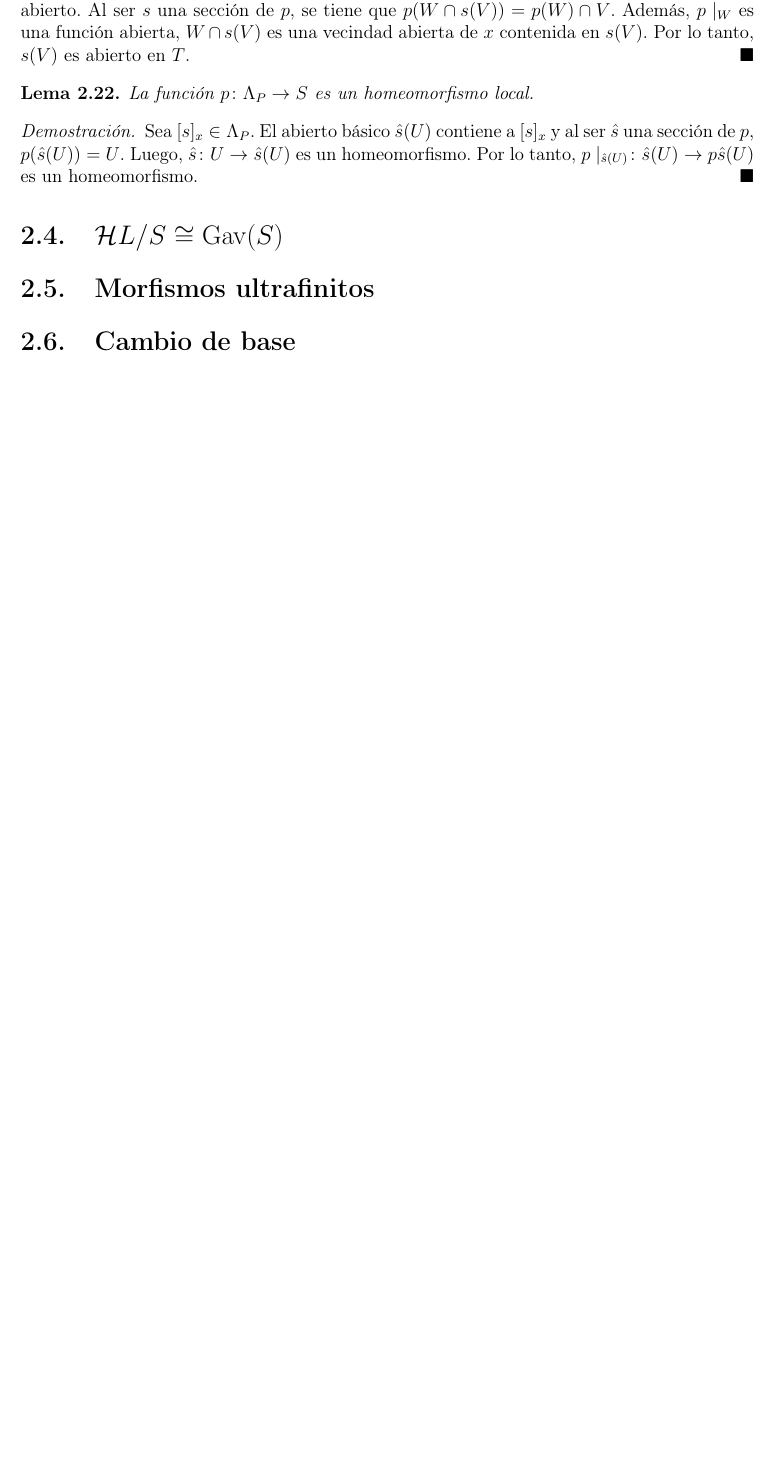
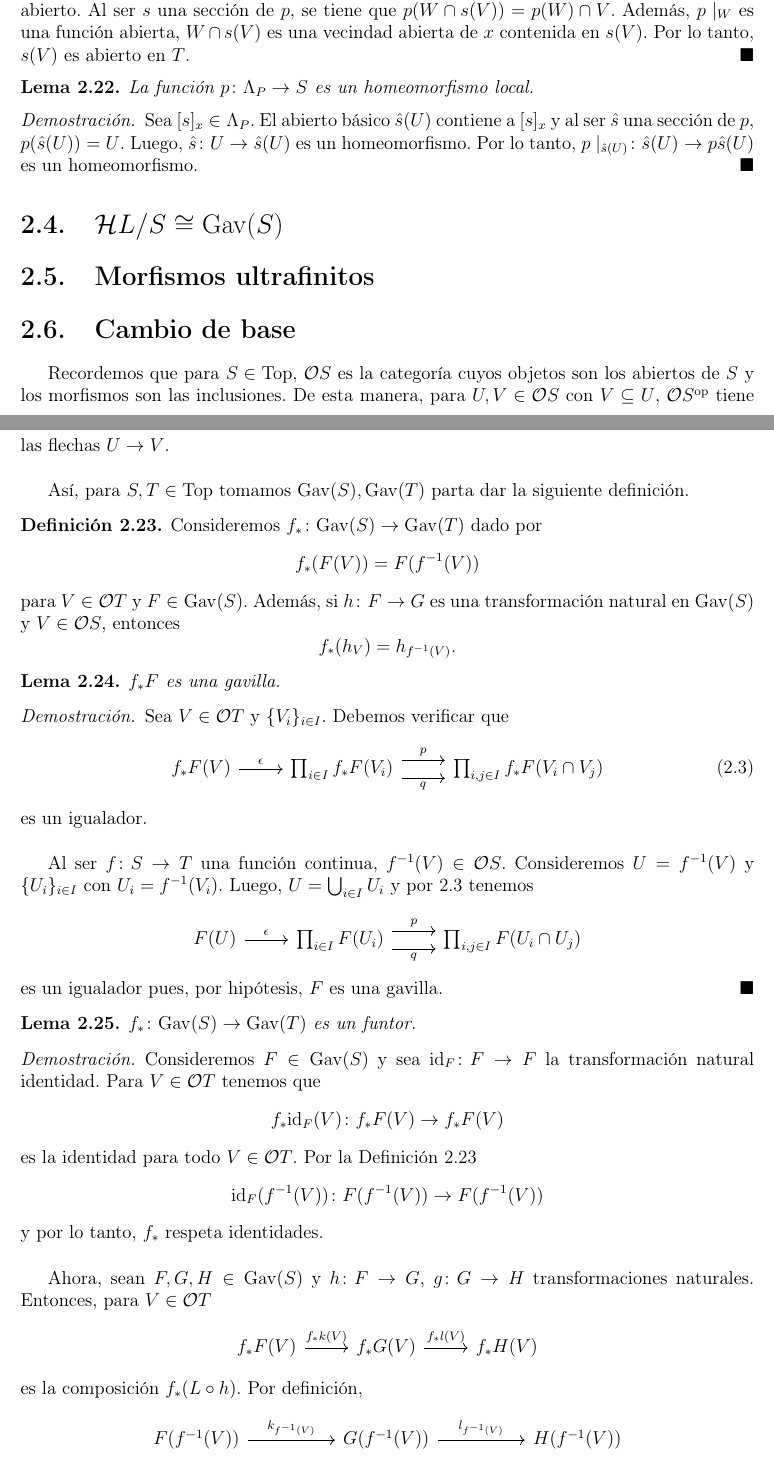
Before and after one commit to JCmonter/Notas-Teoria-de-Topos, a LaTeX book (main.tex, which reads Parte2.tex): part of page 31 of 35 before the commit and two parts of pages 31 and 32 of 37 after it, the two joined at a grey line, cut so that both start at the same text, the shorter picture padded with empty space. Compiled offline with pdfLaTeX.

Commit message:
Empezando la redacción de la Parte 2.

```diff
--- a/Parte2.tex
+++ b/Parte2.tex
@@ -370,3 +370,77 @@ Sea $[s]_x\in \Lambda_P$. El abierto básico $\hat{s}(U)$ contiene a $[s]_x$ y a
 \section{Morfismos ultrafinitos}
 
 \section{Cambio de base}
+
+Recordemos que para $S\in \Top$, $\mathcal{O}S$ es la categoría cuyos objetos son los abiertos de $S$ y los morfismos son las
+inclusiones. De esta manera, para $U, V\in \mathcal{O}S$ con $V\subseteq U$, $\mathcal{O}S^{\op}$ tiene las flechas $U\to V$.\\
+
+Así, para $S, T\in \Top$ tomamos $\Gav(S), \Gav(T)$ parta dar la siguiente definición.
+
+\begin{definition}\label{Def 2.5.1}
+Consideremos $f_*\colon \Gav(S)\to \Gav(T)$ dado por
+\[
+f_*(F(V))=F(f^{-1}(V))
+\]
+para $V\in \mathcal{O}T$ y $F\in \Gav(S)$. Además, si $h\colon F\to G$ es una transformación natural en $\Gav(S)$ y $V\in \mathcal{O}S$,
+entonces
+\[
+f_*(h_V)=h_{f^{-1}(V)}.
+\]
+\end{definition}
+
+\begin{lema}\label{Lem 2.5.2}
+$f_*F$ es una gavilla.
+\end{lema}
+
+\begin{proof}
+Sea $V\in \mathcal{O}T$ y $\{V_i\}_{i\in I}$. Debemos verificar que
+\begin{equation}\label{Eq 2.5.1}
+\begin{tikzcd}
+	{f_*F(V)} & {\prod_{i\in I}f_*F(V_i)} & {\prod_{i,j\in I}f_*F(V_i\cap V_j)}
+	\arrow["\epsilon", from=1-1, to=1-2]
+	\arrow["p", shift left=2, from=1-2, to=1-3]
+	\arrow["q"', shift right=2, from=1-2, to=1-3]
+\end{tikzcd}
+\end{equation}
+es un igualador.\\
+
+Al ser $f\colon S\to T$ una función continua, $f^{-1}(V)\in \mathcal{O}S$.
+Consideremos $U=f^{-1}(V)$ y $\{U_i\}_{i\in I}$ con $U_i=f^{-1}(V_i)$.
+Luego, $U=\bigcup_{i\in I}U_i$ y por \ref{Eq 2.5.1} tenemos
+\[\begin{tikzcd}
+	{F(U)} & {\prod_{i\in I}F(U_i)} & {\prod_{i,j\in I}F(U_i\cap U_j)}
+	\arrow["\epsilon", from=1-1, to=1-2]
+	\arrow["p", shift left=2, from=1-2, to=1-3]
+	\arrow["q"', shift right=2, from=1-2, to=1-3]
+\end{tikzcd}\]
+es un igualador pues, por hipótesis, $F$ es una gavilla.
+\end{proof}
+
+\begin{lema}\label{Lem 2.5.3}
+$f_*\colon \Gav(S)\to \Gav(T)$ es un funtor.
+\end{lema}
+
+\begin{proof}
+Consideremos $F\in \Gav(S)$ y sea $\id_F\colon F\to F$ la transformación natural identidad. Para $V\in \mathcal{O}T$
+tenemos que
+\[
+f_*\id_F(V)\colon f_*F(V)\to f_*F(V)
+\]
+es la identidad para todo $V\in \mathcal{O}T$. Por la Definición \ref{Def 2.5.1}
+\[
+\id_F(f^{-1}(V))\colon F(f^{-1}(V))\to F(f^{-1}(V))
+\]
+y por lo tanto, $f_*$ respeta identidades.\\
+
+Ahora, sean $F, G, H\in \Gav(S)$ y $h\colon F\to G$, $g\colon G\to H$ transformaciones naturales. Entonces, para $V\in \mathcal{O}T$
+\[\begin{tikzcd}
+	{f_*F(V)} & {f_*G(V)} & {f_*H(V)}
+	\arrow["{f_*k(V)}", from=1-1, to=1-2]
+	\arrow["{f_*l(V)}", from=1-2, to=1-3]
+\end{tikzcd}\]
+es la composición $f_*(L\circ h)$. Por definición,
+\[\begin{tikzcd}
+	{F(f^{-1}(V))} && {G(f^{-1}(V))} && {H(f^{-1}(V))}
+	\arrow["{k_{f^{-1}(V)}}", from=1-1, to=1-3]
+	\arrow["{l_{f^{-1}(V)}}", from=1-3, to=1-5]
+\end{tikzcd}\]
@@ -372,0 +456 @@ Sea $[s]_x\in \Lambda_P$. El abierto básico $\hat{s}(U)$ contiene a $[s]_x$ y a
+\end{proof}
```
Also changed, not shown: main.pdf, Parte2.tex (55 more changed lines).
